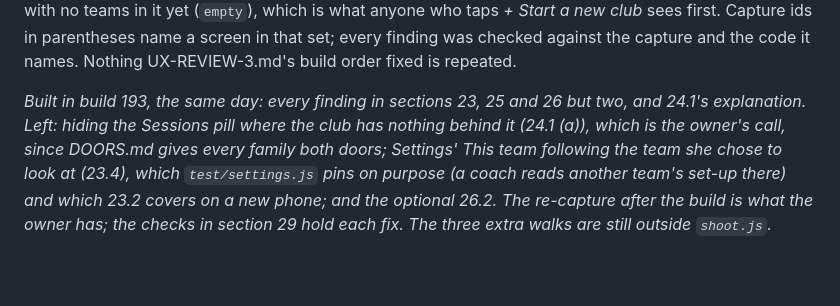
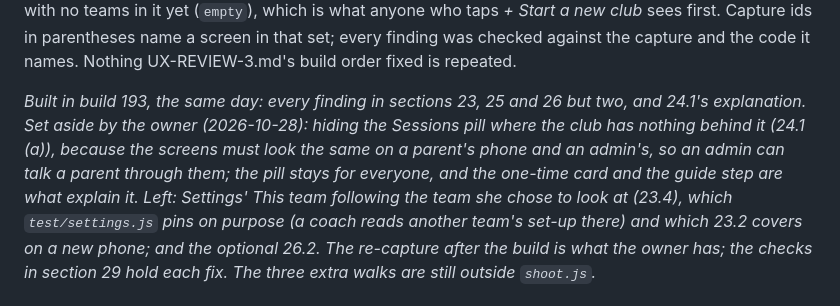
Before and after one commit to dawsboss/soccer-manager-, a Markdown page: UX-REVIEW-4.md, the part around the change. GitHub-like rendering; blank space fills up the shorter version.

Commit message:
The Sessions pill stays for everyone: the owner's decision
UX-REVIEW-4.md, 24.1 (a) proposed drawing the pill only where a club has
something behind it. The owner (2026-10-28) keeps it on every phone: the
screens must look the same for a parent and an admin, so an admin can
talk a parent through them. Recorded in the review and CLAUDE.md so the
next round does not raise it again; the one-time card and the How to
step from build 193 are what explain the pill.

Co-Authored-By: Claude Fable 5.1 <noreply@anthropic.com>
Claude-Session: https://claude.ai/code/session_01T3ePMhCgZmQha6yabiUoh7

```diff
--- a/UX-REVIEW-4.md
+++ b/UX-REVIEW-4.md
@@ -15,8 +15,10 @@ was checked against the capture and the code it names. Nothing UX-REVIEW-3.md's
 is repeated.
 
 *Built in build 193, the same day: every finding in sections 23, 25 and 26 but two, and 24.1's
-explanation. Left: hiding the Sessions pill where the club has nothing behind it (24.1 (a)), which
-is the owner's call, since DOORS.md gives every family both doors; Settings' *This team* following
+explanation. Set aside by the owner (2026-10-28): hiding the Sessions pill where the club has
+nothing behind it (24.1 (a)), because the screens must look the same on a parent's phone and an
+admin's, so an admin can talk a parent through them; the pill stays for everyone, and the one-time
+card and the guide step are what explain it. Left: Settings' *This team* following
 the team she chose to look at (23.4), which `test/settings.js` pins on purpose (a coach reads another
 team's set-up there) and which 23.2 covers on a new phone; and the optional 26.2. The re-capture
 after the build is what the owner has; the checks in section 29 hold each fix. The three extra walks
```
Also changed, not shown: CLAUDE.md (+1 -1 lines).
